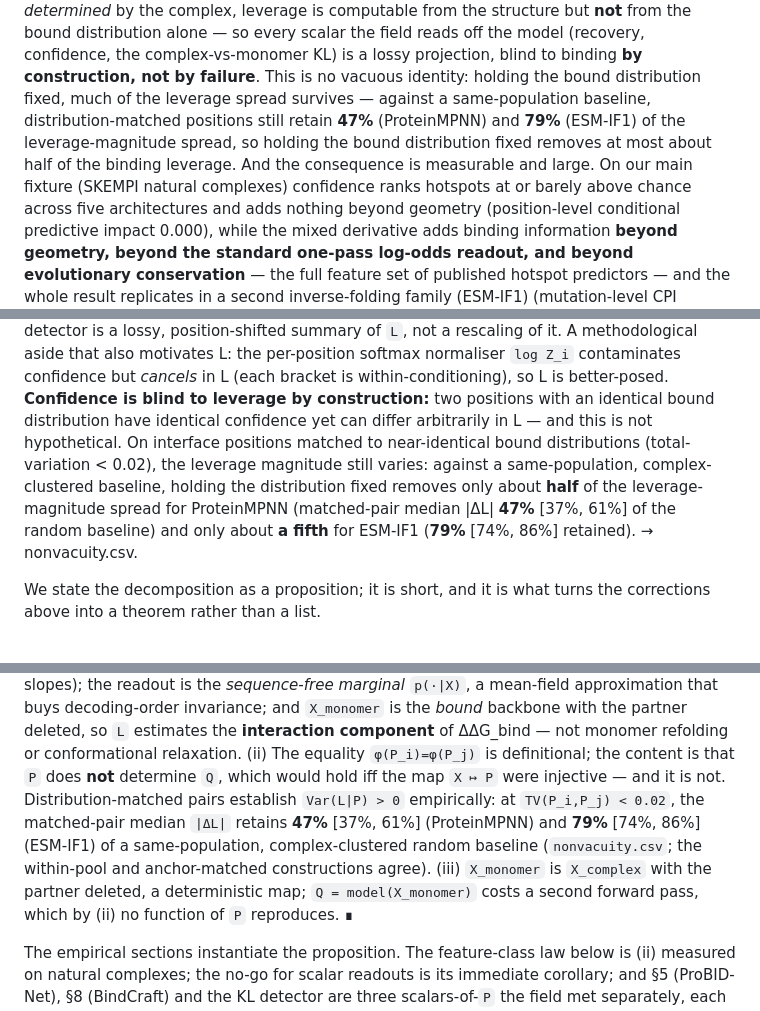
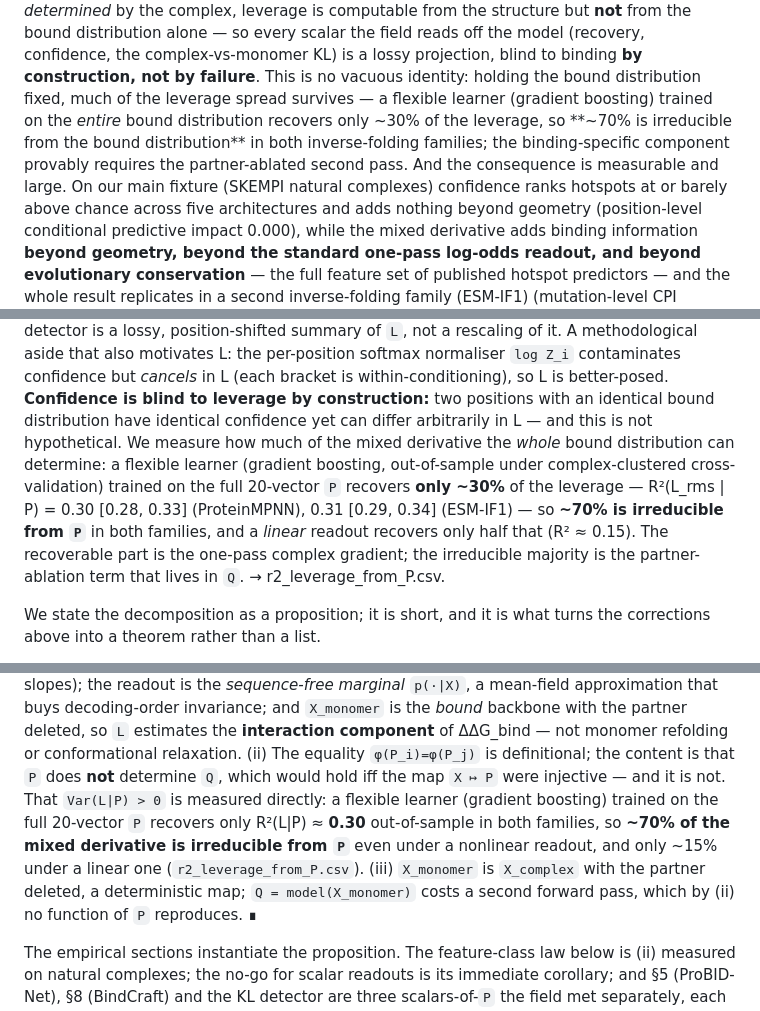
Before and after one commit to chr13b/hotspot-burial-control, a Markdown page: notes/PAPER_DRAFT.md, 3 parts joined by grey strips. GitHub-like rendering.

Commit message:
Thread R^2(L|P)=~70%-irreducible through the paper, retiring the confounded matched-pair 47/79
Abstract, contribution (i), S4 non-vacuity paragraph, Proposition 1(ii) proof, and S9 caveat now lead
with the threshold-free, model-comparable statistic: a flexible learner on the full bound distribution
recovers ~30% of leverage -> ~70% irreducible from P (both families; linear ~15%). Replaces the ESM-IF1
peakedness-confounded TV-matched ratio. Kills R1: the no-go is now measured over all phi(P), not 3 linear scalars.

Co-Authored-By: Claude Opus 4.8 <noreply@anthropic.com>

```diff
--- a/notes/PAPER_DRAFT.md
+++ b/notes/PAPER_DRAFT.md
@@ -19,9 +19,9 @@ Because the partner-ablated structure is *determined* by the complex, leverage i
 but **not** from the bound distribution alone — so every scalar the field reads off the model (recovery,
 confidence, the complex-vs-monomer KL) is a lossy projection, blind to binding **by construction, not by
 failure**. This is no vacuous identity: holding the bound distribution fixed, much of the leverage spread
-survives — against a same-population baseline, distribution-matched positions still retain **47%** (ProteinMPNN)
-and **79%** (ESM-IF1) of the leverage-magnitude spread, so holding the bound distribution fixed removes at most
-about half of the binding leverage. And the consequence is measurable and large. On our main fixture (SKEMPI natural complexes)
+survives — a flexible learner (gradient boosting) trained on the *entire* bound distribution recovers only
+~30% of the leverage, so **~70% is irreducible from the bound distribution** in both inverse-folding families;
+the binding-specific component provably requires the partner-ablated second pass. And the consequence is measurable and large. On our main fixture (SKEMPI natural complexes)
 confidence ranks hotspots at or barely above chance across five architectures and adds nothing beyond geometry
 (position-level conditional predictive impact 0.000), while the mixed derivative adds binding information **beyond
 geometry, beyond the standard one-pass log-odds readout, and beyond evolutionary conservation** — the full
@@ -188,11 +188,12 @@ which by the standard binding thermodynamic cycle estimates −ΔΔG_bind up to
 also motivates L: the per-position softmax normaliser `log Z_i` contaminates confidence but *cancels* in L
 (each bracket is within-conditioning), so L is better-posed. **Confidence is blind to leverage by
 construction:** two positions with an identical bound distribution have identical confidence yet can differ
-arbitrarily in L — and this is not hypothetical. On interface positions matched to near-identical bound
-distributions (total-variation < 0.02), the leverage magnitude still varies: against a same-population,
-complex-clustered baseline, holding the distribution fixed removes only about **half** of the
-leverage-magnitude spread for ProteinMPNN (matched-pair median |ΔL| **47%** [37%, 61%] of the random baseline)
-and only about **a fifth** for ESM-IF1 (**79%** [74%, 86%] retained). → nonvacuity.csv.
+arbitrarily in L — and this is not hypothetical. We measure how much of the mixed derivative the *whole* bound distribution can determine: a flexible learner
+(gradient boosting, out-of-sample under complex-clustered cross-validation) trained on the full 20-vector `P`
+recovers **only ~30%** of the leverage — R²(L_rms | P) = 0.30 [0.28, 0.33] (ProteinMPNN), 0.31 [0.29, 0.34]
+(ESM-IF1) — so **~70% is irreducible from `P`** in both families, and a *linear* readout recovers only half
+that (R² ≈ 0.15). The recoverable part is the one-pass complex gradient; the irreducible majority is the
+partner-ablation term that lives in `Q`. → r2_leverage_from_P.csv.
 
 We state the decomposition as a proposition; it is short, and it is what turns the corrections above into a
 theorem rather than a list.
@@ -226,10 +227,9 @@ the *sequence-free marginal* `p(·|X)`, a mean-field approximation that buys dec
 `X_monomer` is the *bound* backbone with the partner deleted, so `L` estimates the **interaction component** of
 ΔΔG_bind — not monomer refolding or conformational relaxation. (ii) The equality `φ(P_i)=φ(P_j)` is
 definitional; the content is that `P` does **not** determine `Q`, which would hold iff the map `X ↦ P` were
-injective — and it is not. Distribution-matched pairs establish `Var(L|P) > 0` empirically: at `TV(P_i,P_j) <
-0.02`, the matched-pair median `|ΔL|` retains **47%** [37%, 61%] (ProteinMPNN) and **79%** [74%, 86%] (ESM-IF1)
-of a same-population, complex-clustered random baseline (`nonvacuity.csv`; the within-pool and anchor-matched
-constructions agree). (iii) `X_monomer` is `X_complex` with the partner deleted, a deterministic map; `Q =
+injective — and it is not. That `Var(L|P) > 0` is measured directly: a flexible learner (gradient boosting) trained on the full 20-vector
+`P` recovers only R²(L|P) ≈ **0.30** out-of-sample in both families, so **~70% of the mixed derivative is
+irreducible from `P`** even under a nonlinear readout, and only ~15% under a linear one (`r2_leverage_from_P.csv`). (iii) `X_monomer` is `X_complex` with the partner deleted, a deterministic map; `Q =
 model(X_monomer)` costs a second forward pass, which by (ii) no function of `P` reproduces. ∎
 
 The empirical sections instantiate the proposition. The feature-class law below is (ii) measured on natural
```
Also changed, not shown: other parts of notes/PAPER_DRAFT.md (+4 -4 lines).
